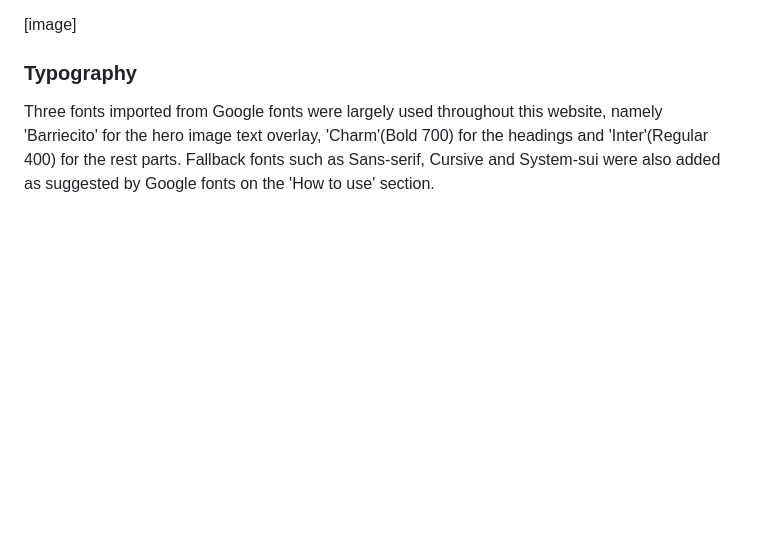
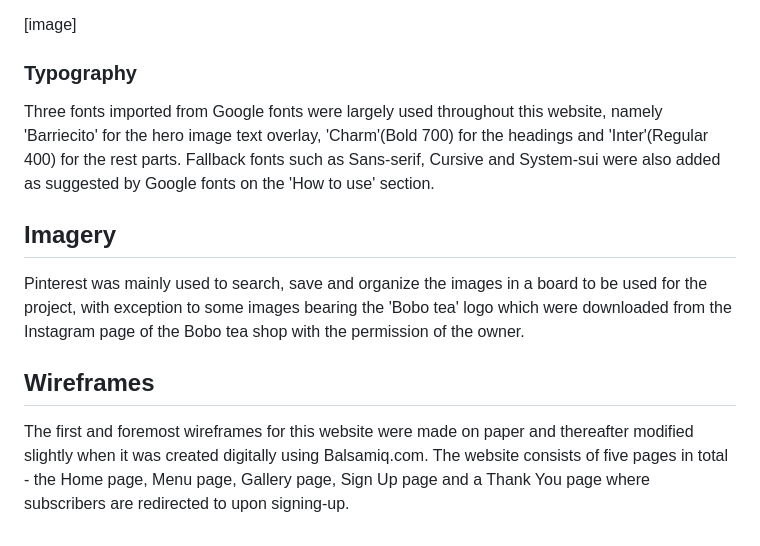
Before and after one commit to preetzware/Bubble-Tea-Project, a Markdown page: README.md, the part around the change. GitHub-like rendering; blank space fills up the shorter version.

Commit message:
Add typography, imagery and wireframes in Readme

```diff
--- a/README.md
+++ b/README.md
@@ -34,4 +34,11 @@ The color scheme for this website was greatly inspired by an existing store's lo
 [image]
 
 ### Typography
+
 Three fonts imported from Google fonts were largely used throughout this website, namely 'Barriecito' for the hero image text overlay, 'Charm'(Bold 700) for the headings and 'Inter'(Regular 400) for the rest parts. Fallback fonts such as Sans-serif, Cursive and System-sui were also added as suggested by Google fonts on the 'How to use' section.
+
+## Imagery
+Pinterest was mainly used to search, save and organize the images in a board to be used for the project, with exception to some images bearing the 'Bobo tea' logo which were downloaded from the Instagram page of the Bobo tea shop with the permission of the owner.
+
+## Wireframes
+The first and foremost wireframes for this website were made on paper and thereafter modified slightly when it was created digitally using Balsamiq.com. The website consists of five pages in total - the Home page, Menu page, Gallery page, Sign Up page and a Thank You page where subscribers are redirected to upon signing-up.
```
